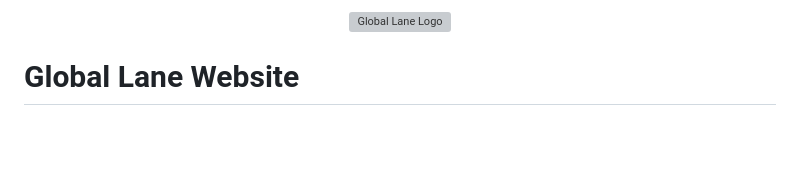
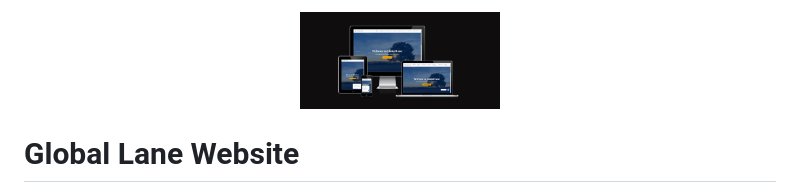
Before and after one commit to Hari-hara7/global-lane, a Markdown page: README.md, the part around the change. GitHub-like rendering; pictures changed too: globallane.jpg (added); blank space fills up the shorter version; grey boxes are pictures that could not be loaded.

Commit message:
hari

```diff
--- a/README.md
+++ b/README.md
@@ -1,5 +1,5 @@
 <p align="center">
-  <img src="images/logo.png" alt="Global Lane Logo" width="200"/>
+  <img src="globallane.jpg" alt="Global Lane Logo" width="200"/>
 </p>
 
 # Global Lane Website
```
